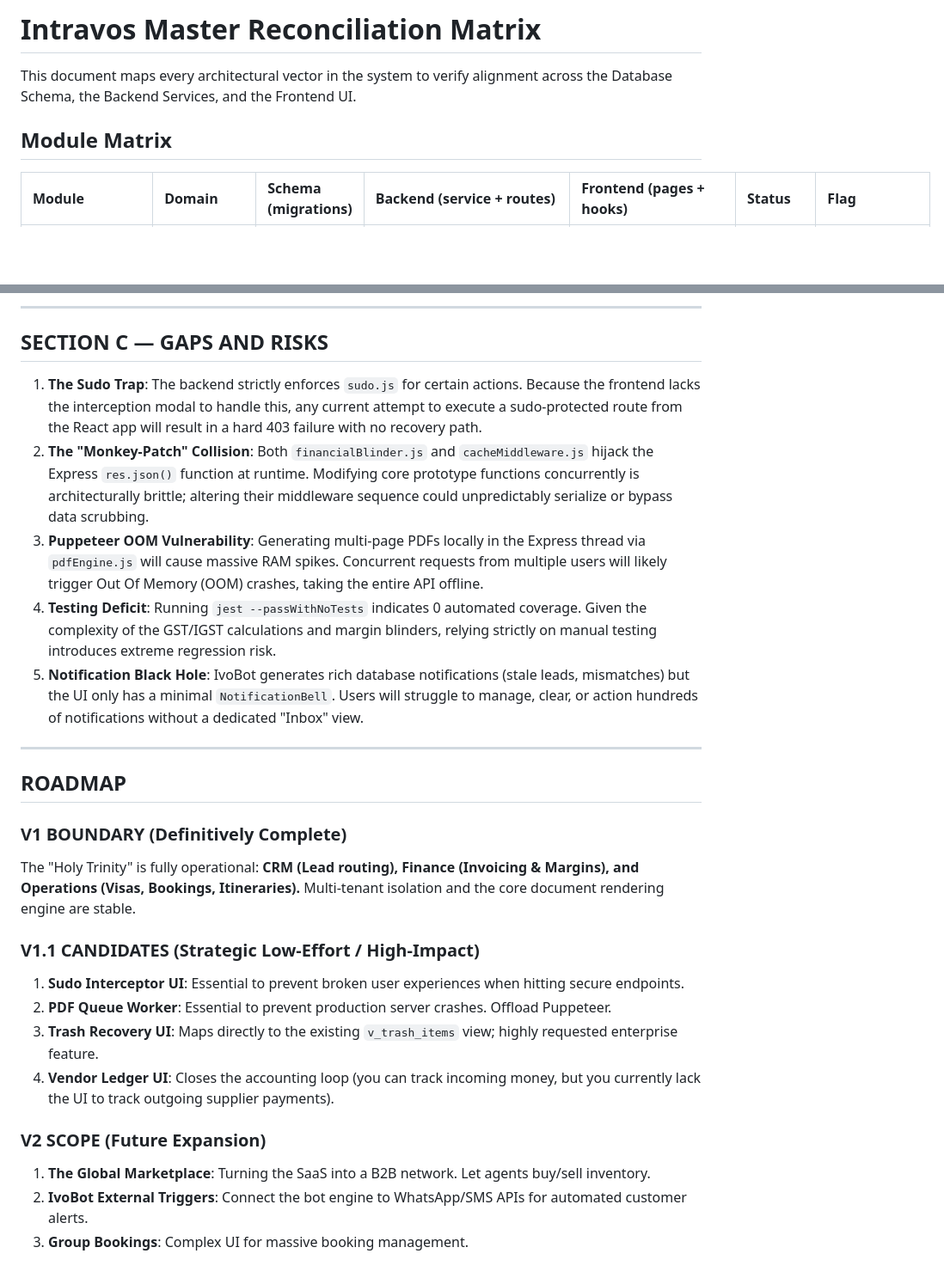
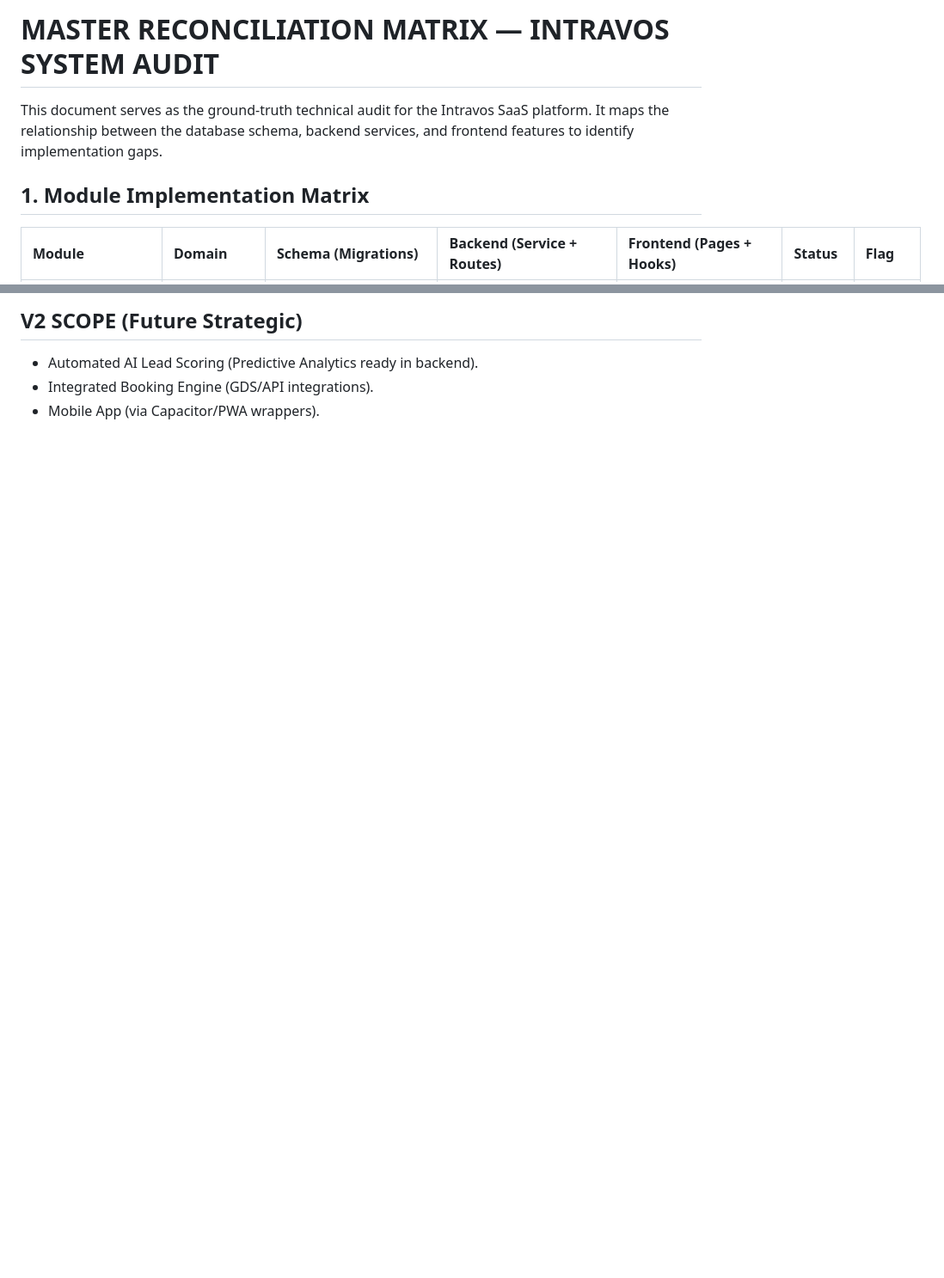
Before and after one commit to shivamshashvat-git/Intravos, a Markdown page: docs/MASTER_RECON.md, 2 parts joined by grey strips. Shown at 86% size. GitHub-like rendering; blank space fills up the shorter version.

```diff
--- a/docs/MASTER_RECON.md
+++ b/docs/MASTER_RECON.md
@@ -1,8 +1,8 @@
-# Intravos Master Reconciliation Matrix
+# MASTER RECONCILIATION MATRIX — INTRAVOS SYSTEM AUDIT
 
-This document maps every architectural vector in the system to verify alignment across the Database Schema, the Backend Services, and the Frontend UI.
+This document serves as the ground-truth technical audit for the Intravos SaaS platform. It maps the relationship between the database schema, backend services, and frontend features to identify implementation gaps.
 
-## Module Matrix
+## 1. Module Implementation Matrix
 
-| Module | Domain | Schema (migrations) | Backend (service + routes) | Frontend (pages + hooks) | Status | Flag |
+| Module | Domain | Schema (Migrations) | Backend (Service + Routes) | Frontend (Pages + Hooks) | Status | Flag |
 | :--- | :--- | :--- | :--- | :--- | :--- | :--- |
@@ -70,28 +68,5 @@ This document maps every architectural vector in the system to verify alignment
 
----
-
-## SECTION C — GAPS AND RISKS
-
-1. **The Sudo Trap**: The backend strictly enforces `sudo.js` for certain actions. Because the frontend lacks the interception modal to handle this, any current attempt to execute a sudo-protected route from the React app will result in a hard 403 failure with no recovery path.
-2. **The "Monkey-Patch" Collision**: Both `financialBlinder.js` and `cacheMiddleware.js` hijack the Express `res.json()` function at runtime. Modifying core prototype functions concurrently is architecturally brittle; altering their middleware sequence could unpredictably serialize or bypass data scrubbing.
-3. **Puppeteer OOM Vulnerability**: Generating multi-page PDFs locally in the Express thread via `pdfEngine.js` will cause massive RAM spikes. Concurrent requests from multiple users will likely trigger Out Of Memory (OOM) crashes, taking the entire API offline.
-4. **Testing Deficit**: Running `jest --passWithNoTests` indicates 0 automated coverage. Given the complexity of the GST/IGST calculations and margin blinders, relying strictly on manual testing introduces extreme regression risk.
-5. **Notification Black Hole**: IvoBot generates rich database notifications (stale leads, mismatches) but the UI only has a minimal `NotificationBell`. Users will struggle to manage, clear, or action hundreds of notifications without a dedicated "Inbox" view.
-
----
-
-## ROADMAP
-
-### V1 BOUNDARY (Definitively Complete)
-The "Holy Trinity" is fully operational: **CRM (Lead routing), Finance (Invoicing & Margins), and Operations (Visas, Bookings, Itineraries).** Multi-tenant isolation and the core document rendering engine are stable.
-
-### V1.1 CANDIDATES (Strategic Low-Effort / High-Impact)
-1. **Sudo Interceptor UI**: Essential to prevent broken user experiences when hitting secure endpoints.
-2. **PDF Queue Worker**: Essential to prevent production server crashes. Offload Puppeteer.
-3. **Trash Recovery UI**: Maps directly to the existing `v_trash_items` view; highly requested enterprise feature.
-4. **Vendor Ledger UI**: Closes the accounting loop (you can track incoming money, but you currently lack the UI to track outgoing supplier payments).
-
-### V2 SCOPE (Future Expansion)
-1. **The Global Marketplace**: Turning the SaaS into a B2B network. Let agents buy/sell inventory.
-2. **IvoBot External Triggers**: Connect the bot engine to WhatsApp/SMS APIs for automated customer alerts.
-3. **Group Bookings**: Complex UI for massive booking management.
+## V2 SCOPE (Future Strategic)
+- Automated AI Lead Scoring (Predictive Analytics ready in backend).
+- Integrated Booking Engine (GDS/API integrations).
+- Mobile App (via Capacitor/PWA wrappers).
```
Also changed, not shown: other parts of docs/MASTER_RECON.md (+50 -52 lines).
